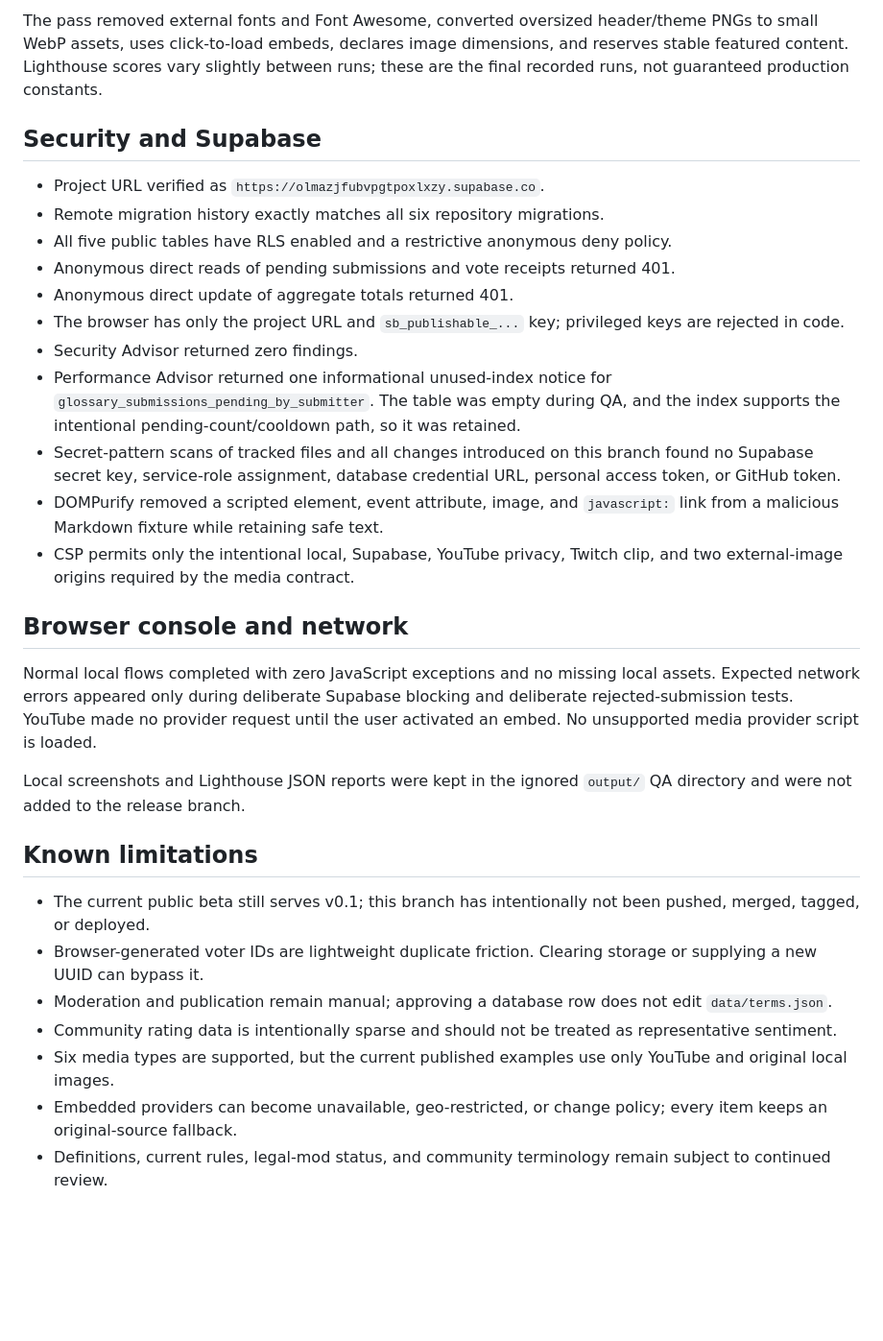
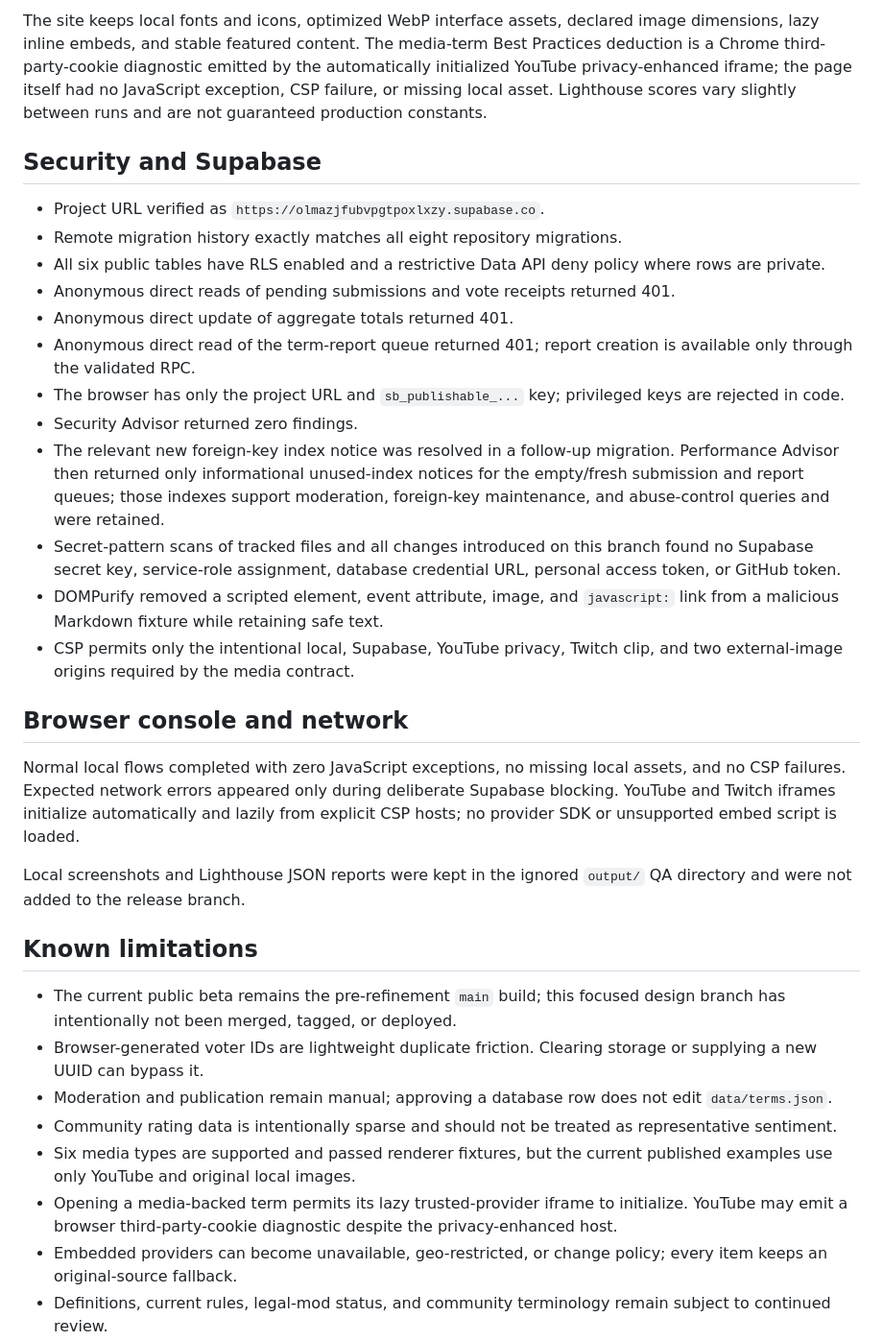
Before and after one commit to SirInfinite/mcsr-glossary, a Markdown page: V0_2_QA.md, the part around one of its changes. Shown at 96% size. Rendered like a GitHub page; blank space fills up the shorter version.

```diff
--- a/V0_2_QA.md
+++ b/V0_2_QA.md
@@ -116,33 +121,35 @@ Lighthouse was run against the final local candidate with mobile throttling and
 
-The pass removed external fonts and Font Awesome, converted oversized header/theme PNGs to small WebP assets, uses click-to-load embeds, declares image dimensions, and reserves stable featured content. Lighthouse scores vary slightly between runs; these are the final recorded runs, not guaranteed production constants.
+The site keeps local fonts and icons, optimized WebP interface assets, declared image dimensions, lazy inline embeds, and stable featured content. The media-term Best Practices deduction is a Chrome third-party-cookie diagnostic emitted by the automatically initialized YouTube privacy-enhanced iframe; the page itself had no JavaScript exception, CSP failure, or missing local asset. Lighthouse scores vary slightly between runs and are not guaranteed production constants.
 
 ## Security and Supabase
 
 - Project URL verified as `https://olmazjfubvpgtpoxlxzy.supabase.co`.
-- Remote migration history exactly matches all six repository migrations.
-- All five public tables have RLS enabled and a restrictive anonymous deny policy.
+- Remote migration history exactly matches all eight repository migrations.
+- All six public tables have RLS enabled and a restrictive Data API deny policy where rows are private.
 - Anonymous direct reads of pending submissions and vote receipts returned 401.
 - Anonymous direct update of aggregate totals returned 401.
+- Anonymous direct read of the term-report queue returned 401; report creation is available only through the validated RPC.
 - The browser has only the project URL and `sb_publishable_...` key; privileged keys are rejected in code.
 - Security Advisor returned zero findings.
-- Performance Advisor returned one informational unused-index notice for `glossary_submissions_pending_by_submitter`. The table was empty during QA, and the index supports the intentional pending-count/cooldown path, so it was retained.
+- The relevant new foreign-key index notice was resolved in a follow-up migration. Performance Advisor then returned only informational unused-index notices for the empty/fresh submission and report queues; those indexes support moderation, foreign-key maintenance, and abuse-control queries and were retained.
 - Secret-pattern scans of tracked files and all changes introduced on this branch found no Supabase secret key, service-role assignment, database credential URL, personal access token, or GitHub token.
 - DOMPurify removed a scripted element, event attribute, image, and `javascript:` link from a malicious Markdown fixture while retaining safe text.
 - CSP permits only the intentional local, Supabase, YouTube privacy, Twitch clip, and two external-image origins required by the media contract.
 
 ## Browser console and network
 
-Normal local flows completed with zero JavaScript exceptions and no missing local assets. Expected network errors appeared only during deliberate Supabase blocking and deliberate rejected-submission tests. YouTube made no provider request until the user activated an embed. No unsupported media provider script is loaded.
+Normal local flows completed with zero JavaScript exceptions, no missing local assets, and no CSP failures. Expected network errors appeared only during deliberate Supabase blocking. YouTube and Twitch iframes initialize automatically and lazily from explicit CSP hosts; no provider SDK or unsupported embed script is loaded.
 
 Local screenshots and Lighthouse JSON reports were kept in the ignored `output/` QA directory and were not added to the release branch.
 
 ## Known limitations
 
-- The current public beta still serves v0.1; this branch has intentionally not been pushed, merged, tagged, or deployed.
+- The current public beta remains the pre-refinement `main` build; this focused design branch has intentionally not been merged, tagged, or deployed.
 - Browser-generated voter IDs are lightweight duplicate friction. Clearing storage or supplying a new UUID can bypass it.
 - Moderation and publication remain manual; approving a database row does not edit `data/terms.json`.
 - Community rating data is intentionally sparse and should not be treated as representative sentiment.
-- Six media types are supported, but the current published examples use only YouTube and original local images.
+- Six media types are supported and passed renderer fixtures, but the current published examples use only YouTube and original local images.
+- Opening a media-backed term permits its lazy trusted-provider iframe to initialize. YouTube may emit a browser third-party-cookie diagnostic despite the privacy-enhanced host.
 - Embedded providers can become unavailable, geo-restricted, or change policy; every item keeps an original-source fallback.
 - Definitions, current rules, legal-mod status, and community terminology remain subject to continued review.
 - GitHub Pages cache headers are platform-managed rather than configured by this static repository.
```
Also changed, not shown: other parts of V0_2_QA.md (+25 -20 lines).
